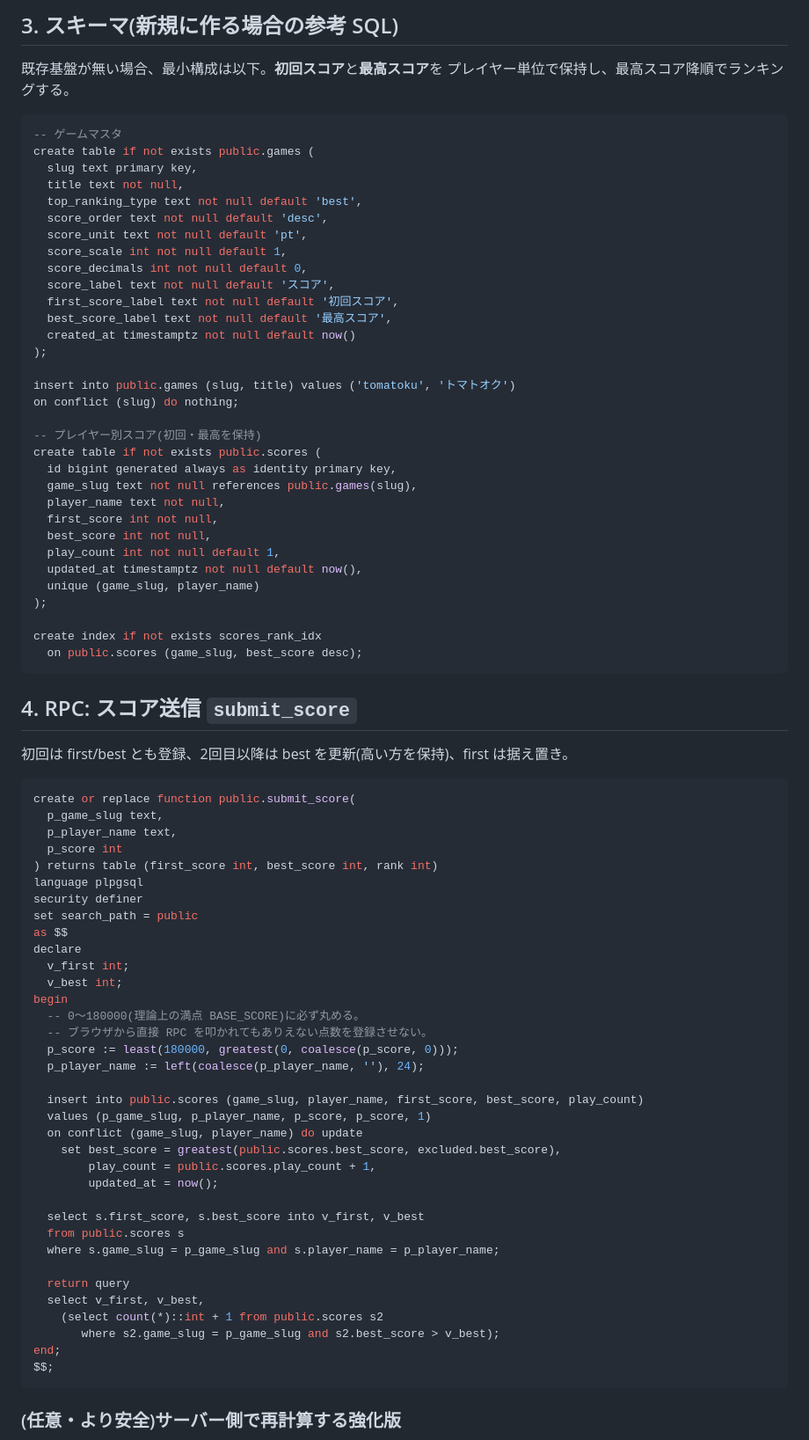
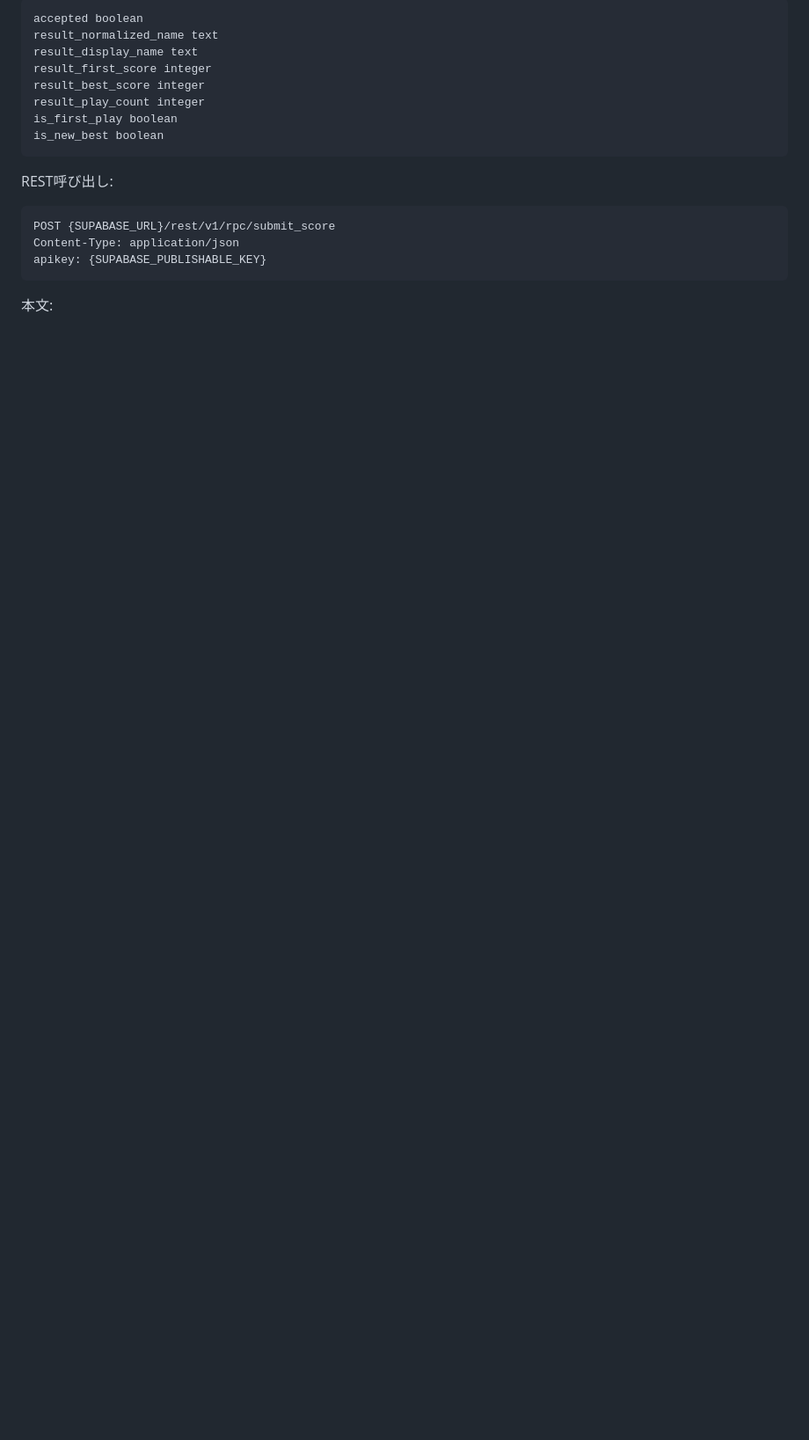
Before and after one commit to chameleonjp-lab/tomatooku, a Markdown page: docs/SUPABASE_SETUP.md, the part around one of its changes. Shown at 88% size. Drawn GitHub-style; blank space fills up the shorter version.

````diff
--- a/docs/SUPABASE_SETUP.md
+++ b/docs/SUPABASE_SETUP.md
@@ -58,85 +64,22 @@ tomatoku,トマトオク,https://chameleonjp.codeberg.page/tomatooku/,5×5の畑
 
-## 3. スキーマ(新規に作る場合の参考 SQL)
-
-既存基盤が無い場合、最小構成は以下。**初回スコア**と**最高スコア**を
-プレイヤー単位で保持し、最高スコア降順でランキングする。
-
-```sql
--- ゲームマスタ
-create table if not exists public.games (
-  slug text primary key,
-  title text not null,
-  top_ranking_type text not null default 'best',
-  score_order text not null default 'desc',
-  score_unit text not null default 'pt',
-  score_scale int not null default 1,
-  score_decimals int not null default 0,
-  score_label text not null default 'スコア',
-  first_score_label text not null default '初回スコア',
-  best_score_label text not null default '最高スコア',
-  created_at timestamptz not null default now()
-);
-
-insert into public.games (slug, title) values ('tomatoku', 'トマトオク')
-on conflict (slug) do nothing;
-
--- プレイヤー別スコア(初回・最高を保持)
-create table if not exists public.scores (
-  id bigint generated always as identity primary key,
-  game_slug text not null references public.games(slug),
-  player_name text not null,
-  first_score int not null,
-  best_score int not null,
-  play_count int not null default 1,
-  updated_at timestamptz not null default now(),
-  unique (game_slug, player_name)
-);
-
-create index if not exists scores_rank_idx
-  on public.scores (game_slug, best_score desc);
+```text
+accepted boolean
+result_normalized_name text
+result_display_name text
+result_first_score integer
+result_best_score integer
+result_play_count integer
+is_first_play boolean
+is_new_best boolean
 ```
 
-## 4. RPC: スコア送信 `submit_score`
+REST呼び出し:
 
-初回は first/best とも登録、2回目以降は best を更新(高い方を保持)、first は据え置き。
-
-```sql
-create or replace function public.submit_score(
-  p_game_slug text,
-  p_player_name text,
-  p_score int
-) returns table (first_score int, best_score int, rank int)
-language plpgsql
-security definer
-set search_path = public
-as $$
-declare
-  v_first int;
-  v_best int;
-begin
-  -- 0〜180000(理論上の満点 BASE_SCORE)に必ず丸める。
-  -- ブラウザから直接 RPC を叩かれてもありえない点数を登録させない。
-  p_score := least(180000, greatest(0, coalesce(p_score, 0)));
-  p_player_name := left(coalesce(p_player_name, ''), 24);
-
-  insert into public.scores (game_slug, player_name, first_score, best_score, play_count)
-  values (p_game_slug, p_player_name, p_score, p_score, 1)
-  on conflict (game_slug, player_name) do update
-    set best_score = greatest(public.scores.best_score, excluded.best_score),
-        play_count = public.scores.play_count + 1,
-        updated_at = now();
-
-  select s.first_score, s.best_score into v_first, v_best
-  from public.scores s
-  where s.game_slug = p_game_slug and s.player_name = p_player_name;
-
-  return query
-  select v_first, v_best,
-    (select count(*)::int + 1 from public.scores s2
-       where s2.game_slug = p_game_slug and s2.best_score > v_best);
-end;
-$$;
+```text
+POST {SUPABASE_URL}/rest/v1/rpc/submit_score
+Content-Type: application/json
+apikey: {SUPABASE_PUBLISHABLE_KEY}
 ```
 
-### (任意・より安全)サーバー側で再計算する強化版
+本文:
 
````
Also changed, not shown: other parts of docs/SUPABASE_SETUP.md (+151 -120 lines).
